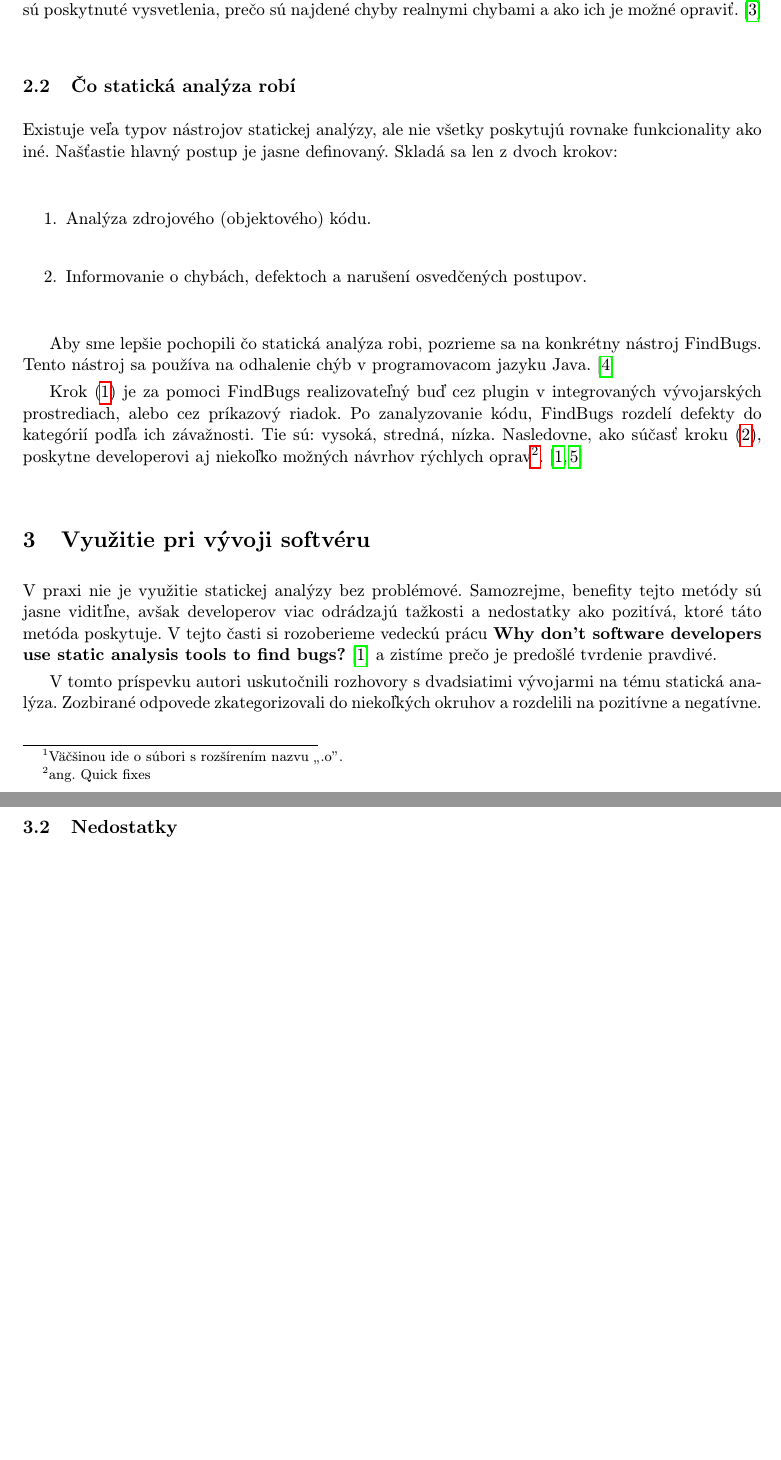
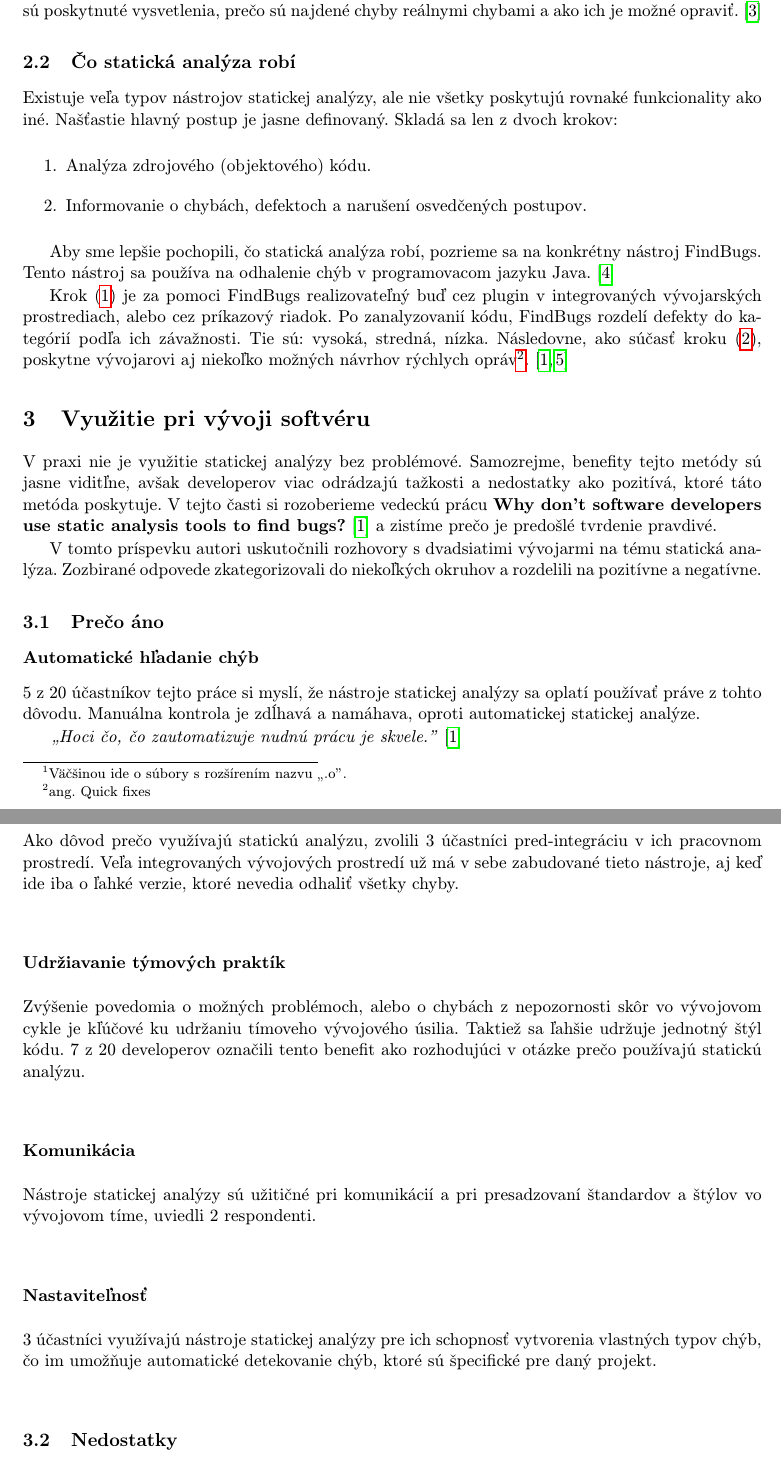
Before and after one commit to Nesquiko/MIP-Clanok, a LaTeX paper (clanok/clanok.tex): two parts of pages 2 and 3 of 4, joined at a grey line, cut so that both start at the same text, the shorter picture padded with empty space. Compiled offline with pdfLaTeX.

Commit message:
Why use static analysis - first iteration.

```diff
--- a/clanok/clanok.tex
+++ b/clanok/clanok.tex
@@ -15,7 +15,7 @@
 
 \pagestyle{headings}
 
-\title{Využitie statickej analýzy kódu pri vývoji softwaru}
+\title{Využitie statickej analýzy kódu pri vývoji softvéru}
 
 \author{Lukáš Častven\\[2pt]
 	{\small Slovenská technická univerzita v Bratislave}\\
@@ -60,13 +60,12 @@ Implementácia v pracovnom prostredí je podrobnejšie vysvetlená v časti \ref
 \section{Princípy statickej analýzy} \label{principy}
 \subsection{Čo je statická analýza} \label{principy:co}
 Statická analýza je proces, pri ktorom je kód posudzovaný bez spustenia samotného programu a bez vstupu. Preto sa
-nazýva statická. Analyzuje sa zdrojový kód a v niektorých prípadoch aj objektový kód\footnote{Väčšinou ide o súbori s
+nazýva statická. Analyzuje sa zdrojový a v niektorých prípadoch aj objektový kód\footnote{Väčšinou ide o súbory s
 	rozšírením nazvu „.o".}. Po úspešnom ohodnotení kódu, sú developerovi zobrazené nájdené chyby a defekty. Taktiež sú
-poskytnuté vysvetlenia, prečo sú najdené chyby realnymi chybami a ako ich je možné opraviť.
-\cite{wiki:Static_program_analysis}
+poskytnuté vysvetlenia, prečo sú najdené chyby reálnymi chybami a ako ich je možné opraviť.\cite{wiki:Static_program_analysis}
 
 \subsection{Čo statická analýza robí} \label{principy:ako}
-Existuje veľa typov nástrojov statickej analýzy, ale nie všetky poskytujú rovnake funkcionality ako iné. Našťastie
+Existuje veľa typov nástrojov statickej analýzy, ale nie všetky poskytujú rovnaké funkcionality ako iné. Našťastie
 hlavný postup je jasne definovaný. Skladá sa len z dvoch krokov:
 
 \begin{enumerate}
@@ -74,13 +73,13 @@ hlavný postup je jasne definovaný. Skladá sa len z dvoch krokov:
 	\item Informovanie o chybách, defektoch a narušení osvedčených postupov. \label{krok2}
 \end{enumerate}
 
-Aby sme lepšie pochopili čo statická analýza robi, pozrieme sa na konkrétny nástroj FindBugs. Tento
+Aby sme lepšie pochopili, čo statická analýza robí, pozrieme sa na konkrétny nástroj FindBugs. Tento
 nástroj sa používa na odhalenie chýb v programovacom jazyku Java.\cite{FindBugs}
 
 Krok (\ref{krok1}) je za pomoci FindBugs realizovateľný buď cez plugin v integrovaných vývojarských prostrediach, alebo
-cez príkazový riadok. Po zanalyzovanie kódu, FindBugs rozdelí defekty do kategórií podľa ich závažnosti. Tie sú:
-vysoká, stredná, nízka. Nasledovne, ako súčasť kroku (\ref{krok2}), poskytne developerovi aj niekoľko možných návrhov
-rýchlych oprav\footnote{ang. Quick fixes}.\cite{BrittanyJohnson,NathanAyewah}
+cez príkazový riadok. Po zanalyzovanií kódu, FindBugs rozdelí defekty do kategórií podľa ich závažnosti. Tie sú:
+vysoká, stredná, nízka. Následovne, ako súčasť kroku (\ref{krok2}), poskytne vývojarovi aj niekoľko možných návrhov
+rýchlych opráv\footnote{ang. Quick fixes}.\cite{BrittanyJohnson,NathanAyewah}
 
 
 \section{Využitie pri vývoji softvéru} \label{vyuzitie}
@@ -92,7 +91,31 @@ a zistíme prečo je predošlé tvrdenie pravdivé.
 V tomto príspevku autori uskutočnili rozhovory s dvadsiatimi vývojarmi na tému statická analýza. Zozbirané odpovede
 zkategorizovali do niekoľkých okruhov a rozdelili na pozitívne a negatívne.
 
-\subsection{Benefity} \label{vyuzitie:benefity}
+\subsection{Prečo áno} \label{vyuzitie:benefity}
+\subsubsection*{Automatické hľadanie chýb}
+5 z 20 účastníkov tejto práce si myslí, že nástroje statickej analýzy sa oplatí používať práve z tohto dôvodu.
+Manuálna kontrola je zdĺhavá a namáhava, oproti automatickej statickej analýze.
+
+\emph{„Hoci čo, čo zautomatizuje nudnú prácu je skvele."}~\cite{BrittanyJohnson}
+
+\subsubsection*{Pred-integrované v prostredí}
+Ako dôvod prečo využívajú statickú analýzu, zvolili 3 účastníci pred-integráciu v ich pracovnom prostredí. Veľa
+integrovaných vývojových prostredí už má v sebe zabudované tieto nástroje, aj keď ide iba o ľahké verzie, ktoré nevedia
+odhaliť všetky chyby.
+
+\subsubsection*{Udržiavanie týmových praktík}
+Zvýšenie povedomia o možných problémoch, alebo o chybách z nepozornosti skôr vo vývojovom cykle je kľúčové ku udržaniu
+tímoveho vývojového úsilia. Taktiež sa ľahšie udržuje jednotný štýl kódu. 7 z 20 developerov označili tento benefit ako
+rozhodujúci v otázke prečo používajú statickú analýzu.
+
+\subsubsection*{Komunikácia}
+Nástroje statickej analýzy sú užitičné pri komunikácií a pri presadzovaní štandardov a štýlov vo vývojovom tíme,
+uviedli 2 respondenti.
+
+\subsubsection*{Nastaviteľnosť}
+3 účastníci využívajú nástroje statickej analýzy pre ich schopnosť vytvorenia vlastných typov chýb, čo im umožňuje
+automatické detekovanie chýb, ktoré sú špecifické pre daný projekt.
+
 \subsection{Nedostatky} \label{vyuzitie:nedostatky}
 
 \section{Implementácia nástrojov statickej analýzy} \label{implementacia}
```
Also changed, not shown: clanok/poznamky.md (+1 -1 lines), clanok/struktura_navrh.md (+1 -1 lines), clanok/clanok.pdf, clanok/clanok.tex (10 more changed lines).
